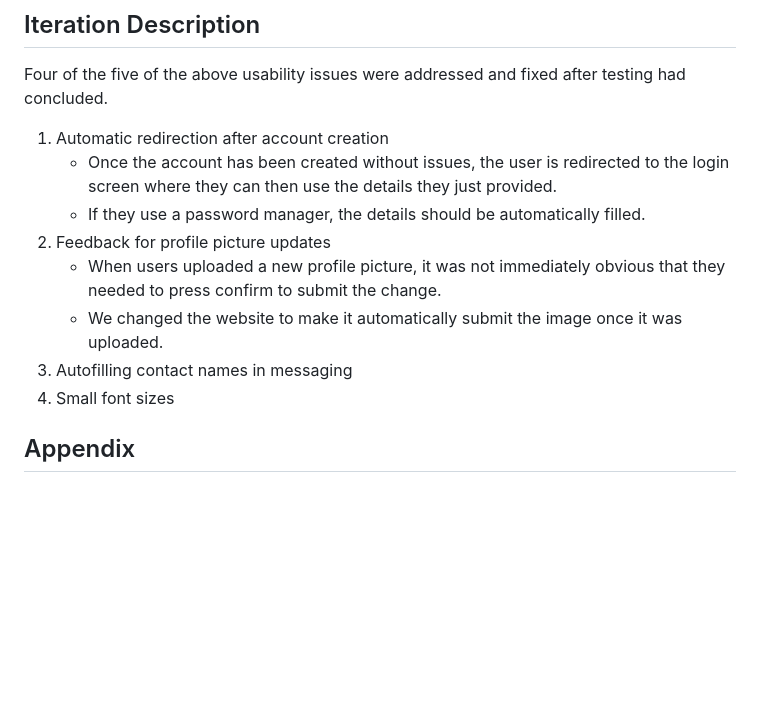
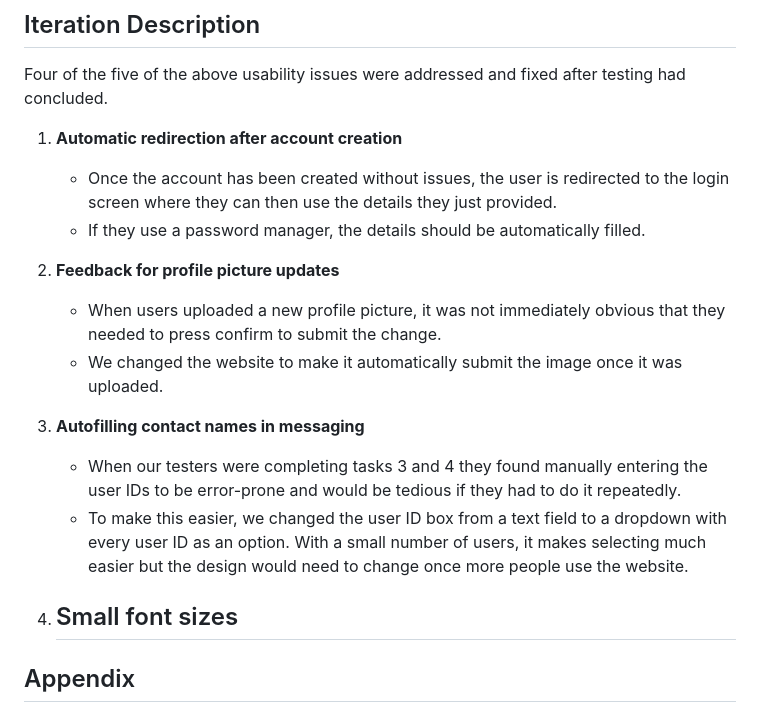
Before and after one commit to MightyAttacker/FUSS-Repo, a Markdown page: p1-p3/ux-evaluation-part3/Part3.md, the part around the change. Rendered like a GitHub page; blank space fills up the shorter version.

Commit message:
2push2commit

```diff
--- a/p1-p3/ux-evaluation-part3/Part3.md
+++ b/p1-p3/ux-evaluation-part3/Part3.md
@@ -101,14 +101,18 @@ These issues were prioritised due to their frequency across users and their pote
 ## Iteration Description
 
 Four of the five of the above usability issues were addressed and fixed after testing had concluded.
-1. Automatic redirection after account creation
+1. **Automatic redirection after account creation**
     - Once the account has been created without issues, the user is redirected to the login screen where they can then use the details they just provided.
     - If they use a password manager, the details should be automatically filled.
-2. Feedback for profile picture updates
+2. **Feedback for profile picture updates**
     - When users uploaded a new profile picture, it was not immediately obvious that they needed to press confirm to submit the change.
     - We changed the website to make it automatically submit the image once it was uploaded.
-3. Autofilling contact names in messaging
+3. **Autofilling contact names in messaging**
+
+    - When our testers were completing tasks 3 and 4 they found manually entering the user IDs to be error-prone and would be tedious if they had to do it repeatedly.
+    - To make this easier, we changed the user ID box from a text field to a dropdown with every user ID as an option. With a small number of users, it makes selecting much easier but the design would need to change once more people use the website.
 4. Small font sizes
+    -
 
 
 
```
